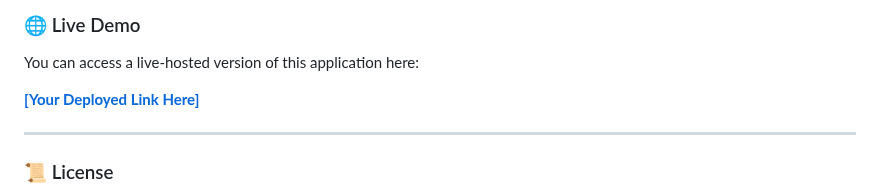
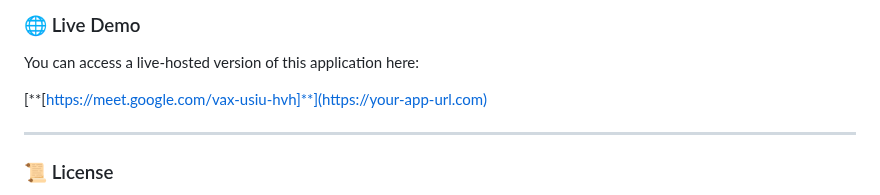
Before and after one commit to unstoppable-satyam/file-compression-portal, a Markdown page: README.md, the part around the change. GitHub-like rendering.

```diff
--- a/README.md
+++ b/README.md
@@ -110,7 +110,7 @@ To get a local copy up and running, follow these simple steps.
 
 You can access a live-hosted version of this application here:
 
-[**[Your Deployed Link Here]**](https://your-app-url.com)
+[**[https://meet.google.com/vax-usiu-hvh]**](https://your-app-url.com)
 
 ---
 
```
